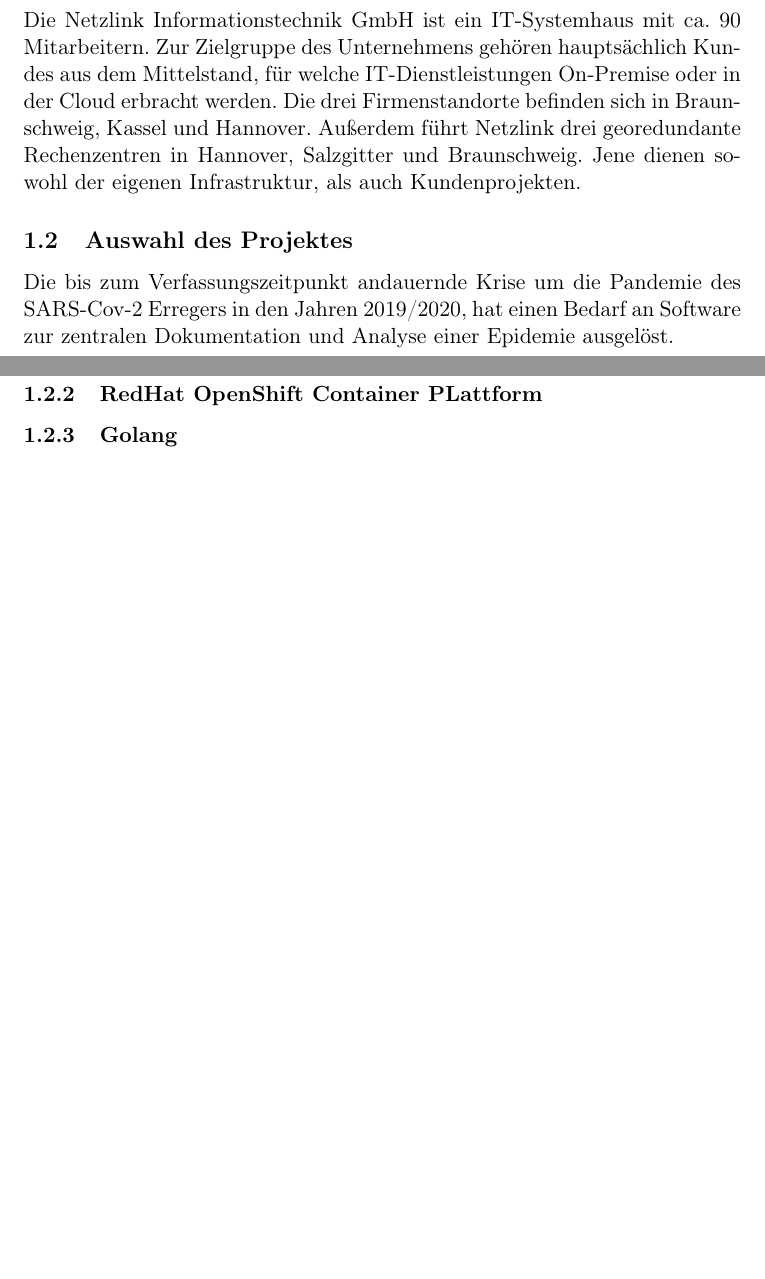
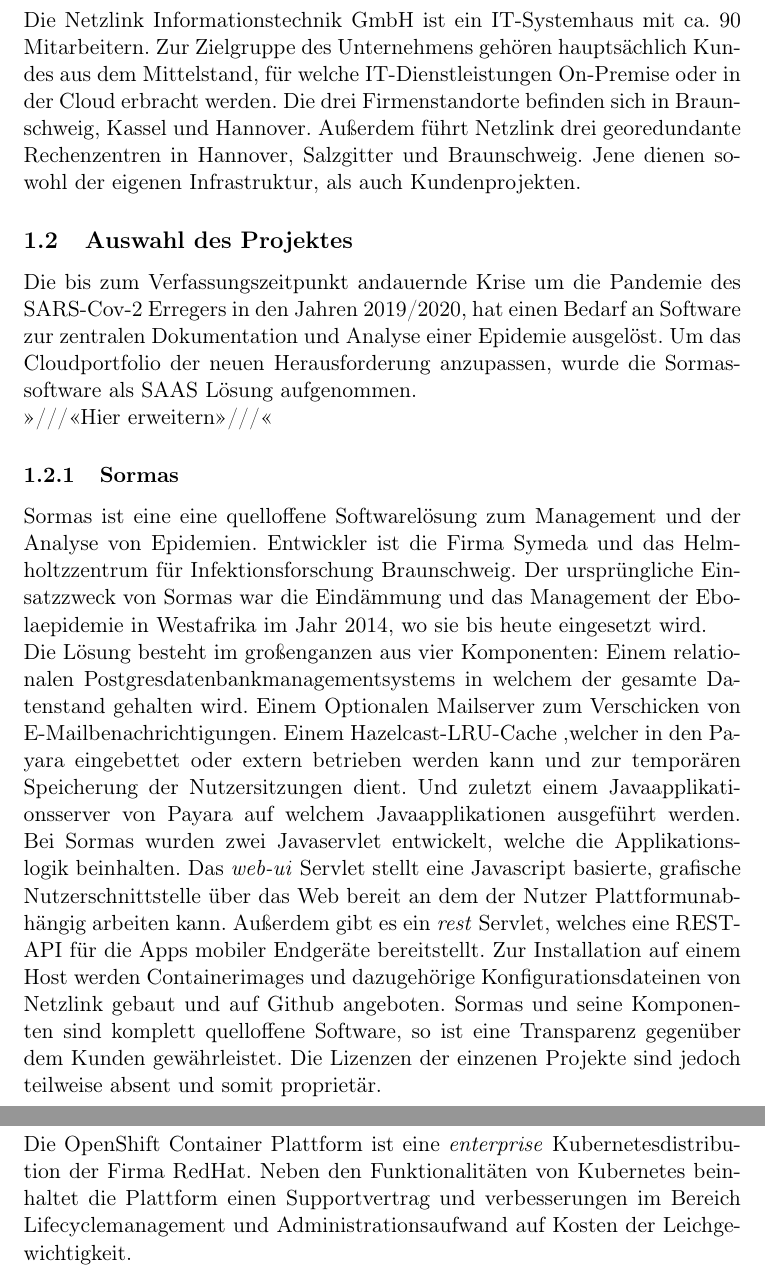
Before and after one commit to Netzlink/sormas-operator, a LaTeX document (doc/sormas-operator.tex): two parts of pages 3 and 4 of 4 before the commit and two parts of pages 3 and 4 of 5 after it, joined at a grey line, cut so that both start at the same text, the shorter picture padded with empty space. Compiled offline with pdfLaTeX.

Commit message:
Added Sormas description in doc

```diff
--- a/doc/sormas-operator.tex
+++ b/doc/sormas-operator.tex
@@ -27,9 +27,29 @@
     \subsection{Auswahl des Projektes}
     Die bis zum Verfassungszeitpunkt andauernde Krise um die Pandemie des SARS-Cov-2 Erregers
     in den Jahren 2019/2020, hat einen Bedarf an Software zur zentralen Dokumentation und Analyse
-    einer Epidemie ausgelöst.
+    einer Epidemie ausgelöst. Um das Cloudportfolio der neuen Herausforderung anzupassen, wurde die Sormas-
+    software als SAAS Lösung aufgenommen. \newline >>///<<Hier erweitern>>///<<
       \subsubsection{Sormas}
+      Sormas ist eine eine quelloffene Softwarelösung zum Management und der Analyse von Epidemien.
+      Entwickler ist die Firma Symeda und das Helmholtzzentrum für Infektionsforschung Braunschweig.
+      Der ursprüngliche Einsatzzweck von Sormas war die Eindämmung und das Management der
+      Ebolaepidemie in Westafrika im Jahr 2014, wo sie bis heute eingesetzt wird.
+      \newline Die Lösung besteht im großenganzen aus vier Komponenten: Einem relationalen
+      Postgresdatenbankmanagementsystems in welchem der gesamte Datenstand gehalten wird. Einem
+      Optionalen Mailserver zum Verschicken von E-Mailbenachrichtigungen. Einem Hazelcast-LRU-Cache
+      ,welcher in den Payara eingebettet oder extern betrieben werden kann und zur temporären Speicherung
+      der Nutzersitzungen dient. Und zuletzt einem Javaapplikationsserver von Payara auf welchem Javaapplikationen
+      ausgeführt werden. Bei Sormas wurden zwei Javaservlet entwickelt, welche die Applikationslogik beinhalten.
+      Das \textit{web-ui} Servlet stellt eine Javascript basierte, grafische Nutzerschnittstelle  über das Web
+      bereit an dem der Nutzer Plattformunabhängig arbeiten kann. Außerdem gibt es ein \textit{rest} Servlet, welches
+      eine REST-API für die Apps mobiler Endgeräte bereitstellt. Zur Installation auf einem Host werden
+      Containerimages und dazugehörige Konfigurationsdateinen von Netzlink gebaut und auf Github angeboten.
+      Sormas und seine Komponenten sind komplett quelloffene Software, so ist eine Transparenz gegenüber dem
+      Kunden gewährleistet. Die Lizenzen der einzenen Projekte sind jedoch teilweise absent und somit proprietär.
       \subsubsection{RedHat OpenShift Container PLattform}
+      Die OpenShift Container Plattform ist eine \textit{enterprise} Kubernetesdistribution der Firma RedHat. Neben den
+      Funktionalitäten von Kubernetes beinhaltet die Plattform einen Supportvertrag und verbesserungen im Bereich
+      Lifecyclemanagement und Administrationsaufwand auf Kosten der Leichgewichtigkeit.
       \subsubsection{Golang}
       \subsubsection{Operator Framework}
     \subsection{Wirtschaftliche Betrachtung}
```
Also changed, not shown: doc/sormas-operator.pdf.
